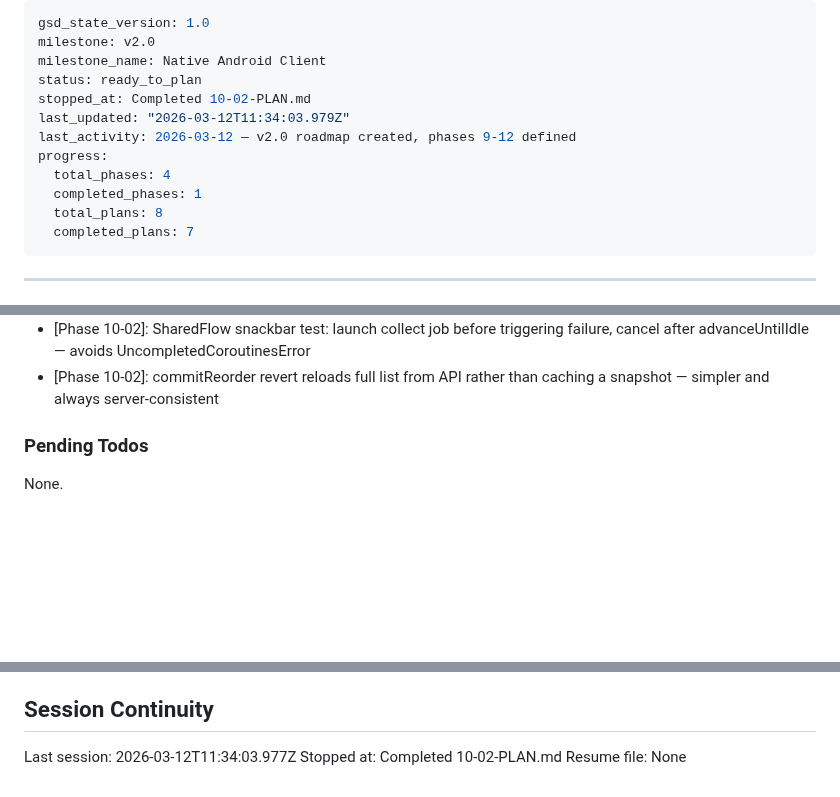
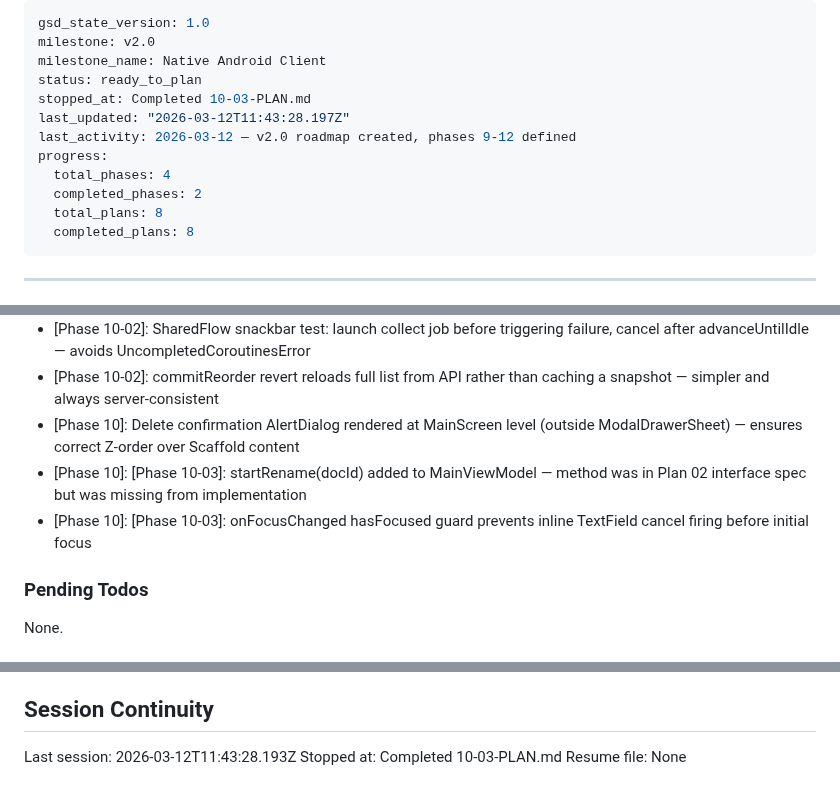
Before and after one commit to gmaingret/notes, a Markdown page: .planning/STATE.md, 3 parts joined by grey strips. Drawn GitHub-style; blank space fills up the shorter version.

Commit message:
docs(10-03): complete document management UI plan — drawer, rows, MainScreen rewrite
- DocumentRow and DocumentDrawerContent composables created
- MainScreen rewritten with ModalNavigationDrawer (gesturesEnabled=false)
- All 6 DOCM requirements functionally wired to production server
- startRename() added to MainViewModel (missing from Plan 02 interface)
- Debug APK builds successfully

```diff
--- a/.planning/STATE.md
+++ b/.planning/STATE.md
@@ -3,14 +3,14 @@ gsd_state_version: 1.0
 milestone: v2.0
 milestone_name: Native Android Client
 status: ready_to_plan
-stopped_at: Completed 10-02-PLAN.md
-last_updated: "2026-03-12T11:34:03.979Z"
+stopped_at: Completed 10-03-PLAN.md
+last_updated: "2026-03-12T11:43:28.197Z"
 last_activity: 2026-03-12 — v2.0 roadmap created, phases 9-12 defined
 progress:
   total_phases: 4
-  completed_phases: 1
+  completed_phases: 2
   total_plans: 8
-  completed_plans: 7
+  completed_plans: 8
 ---
 
 ---
@@ -105,6 +106,9 @@ Recent decisions affecting v2.0:
 - [Phase 10-02]: OpenDocumentUseCase.invoke() is Unit-returning — fire-and-forget; saveLastDocId always runs regardless of API result
 - [Phase 10-02]: SharedFlow snackbar test: launch collect job before triggering failure, cancel after advanceUntilIdle — avoids UncompletedCoroutinesError
 - [Phase 10-02]: commitReorder revert reloads full list from API rather than caching a snapshot — simpler and always server-consistent
+- [Phase 10]: Delete confirmation AlertDialog rendered at MainScreen level (outside ModalDrawerSheet) — ensures correct Z-order over Scaffold content
+- [Phase 10]: [Phase 10-03]: startRename(docId) added to MainViewModel — method was in Plan 02 interface spec but was missing from implementation
+- [Phase 10]: [Phase 10-03]: onFocusChanged hasFocused guard prevents inline TextField cancel firing before initial focus
 
 ### Pending Todos
 
@@ -118,6 +122,6 @@ None.
 
 ## Session Continuity
 
-Last session: 2026-03-12T11:34:03.977Z
-Stopped at: Completed 10-02-PLAN.md
+Last session: 2026-03-12T11:43:28.193Z
+Stopped at: Completed 10-03-PLAN.md
 Resume file: None
```
Also changed, not shown: other parts of .planning/STATE.md (+1 -0 lines), .planning/ROADMAP.md (+2 -2 lines), 1 other file.
